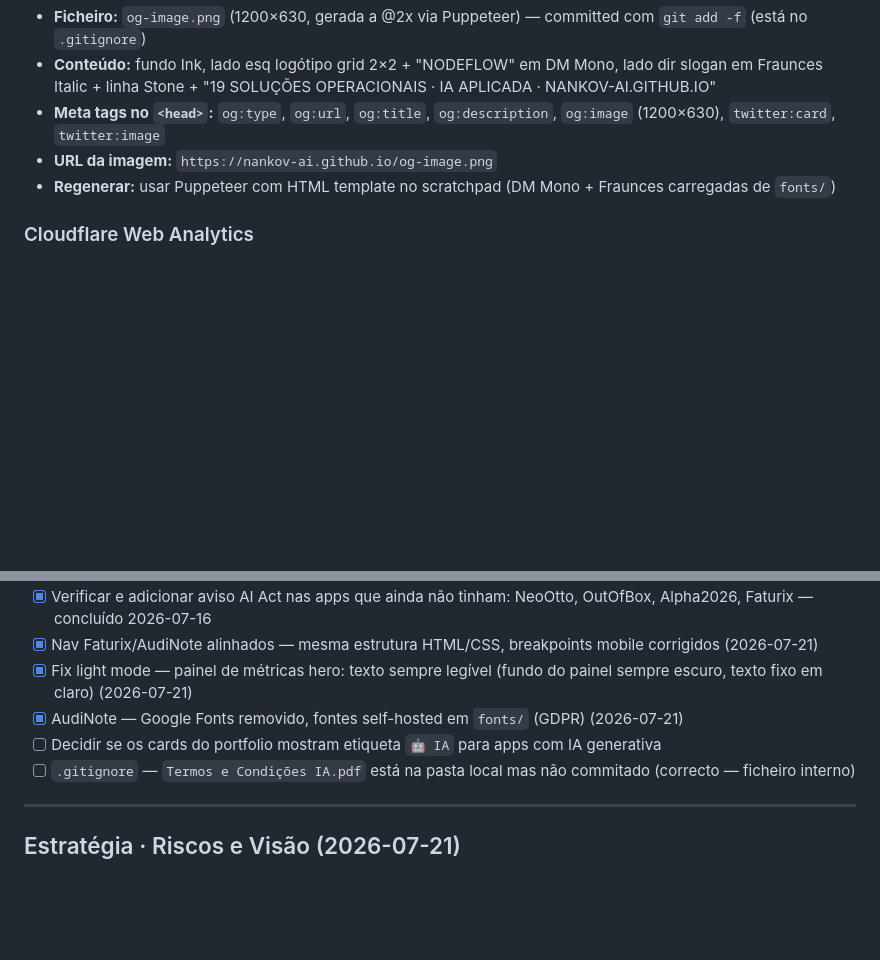
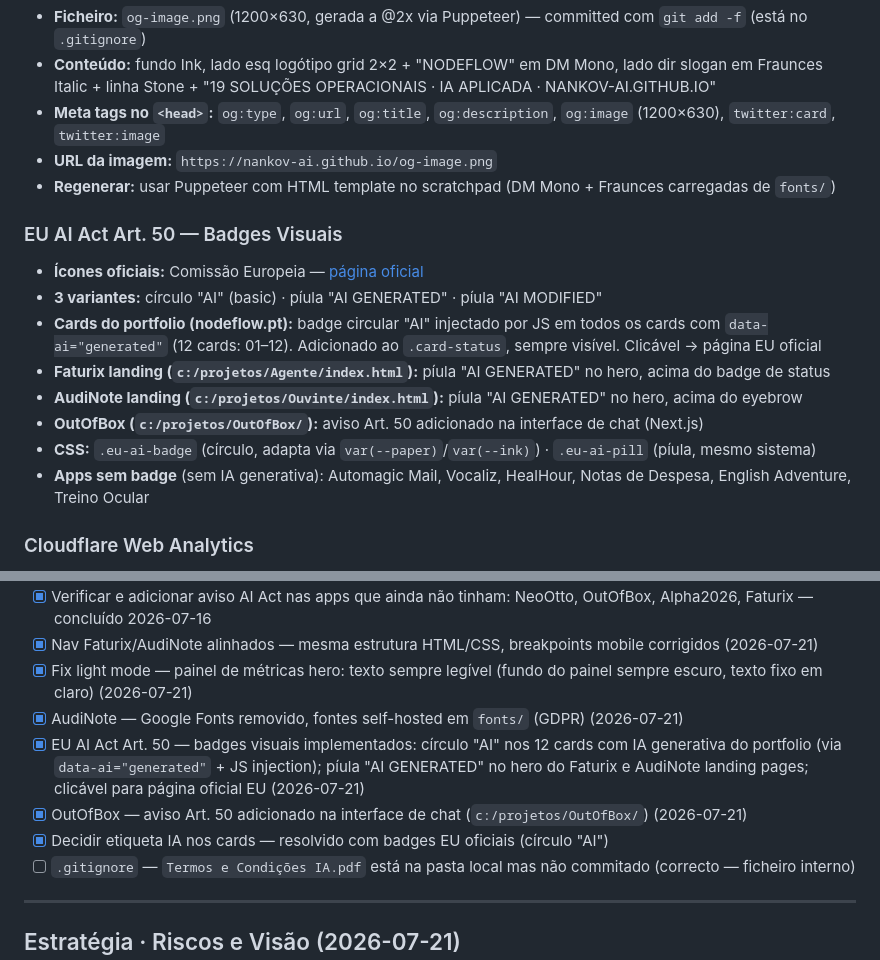
Before and after one commit to Nankov-ai/nankov-ai.github.io, a Markdown page: CLAUDE.md, 2 parts joined by grey strips. Rendered like a GitHub page; blank space fills up the shorter version.

Commit message:
docs: EU AI Act badges, OutOfBox compliance, roadmap updated

```diff
--- a/CLAUDE.md
+++ b/CLAUDE.md
@@ -284,6 +284,17 @@ Background: gestão + IA aplicada. Stack habitual: React 18 + TypeScript + Vite
 - **URL da imagem:** `https://nankov-ai.github.io/og-image.png`
 - **Regenerar:** usar Puppeteer com HTML template no scratchpad (DM Mono + Fraunces carregadas de `fonts/`)
 
+### EU AI Act Art. 50 — Badges Visuais
+
+- **Ícones oficiais:** Comissão Europeia — [página oficial](https://digital-strategy.ec.europa.eu/pt/policies/eu-icons-labelling-ai-generated-content)
+- **3 variantes:** círculo "AI" (basic) · píula "AI GENERATED" · píula "AI MODIFIED"
+- **Cards do portfolio (nodeflow.pt):** badge circular "AI" injectado por JS em todos os cards com `data-ai="generated"` (12 cards: 01–12). Adicionado ao `.card-status`, sempre visível. Clicável → página EU oficial
+- **Faturix landing (`c:/projetos/Agente/index.html`):** píula "AI GENERATED" no hero, acima do badge de status
+- **AudiNote landing (`c:/projetos/Ouvinte/index.html`):** píula "AI GENERATED" no hero, acima do eyebrow
+- **OutOfBox (`c:/projetos/OutOfBox/`):** aviso Art. 50 adicionado na interface de chat (Next.js)
+- **CSS:** `.eu-ai-badge` (círculo, adapta via `var(--paper)`/`var(--ink)`) · `.eu-ai-pill` (píula, mesmo sistema)
+- **Apps sem badge** (sem IA generativa): Automagic Mail, Vocaliz, HealHour, Notas de Despesa, English Adventure, Treino Ocular
+
 ### Cloudflare Web Analytics
 - **Script** adicionado antes de `</body>` no `index.html`
 - **Token:** `6cd3ccdf96774611bb3e1f52aff7e023`
@@ -398,7 +409,9 @@ Background: gestão + IA aplicada. Stack habitual: React 18 + TypeScript + Vite
 - [x] Nav Faturix/AudiNote alinhados — mesma estrutura HTML/CSS, breakpoints mobile corrigidos (2026-07-21)
 - [x] Fix light mode — painel de métricas hero: texto sempre legível (fundo do painel sempre escuro, texto fixo em claro) (2026-07-21)
 - [x] AudiNote — Google Fonts removido, fontes self-hosted em `fonts/` (GDPR) (2026-07-21)
-- [ ] Decidir se os cards do portfolio mostram etiqueta `🤖 IA` para apps com IA generativa
+- [x] EU AI Act Art. 50 — badges visuais implementados: círculo "AI" nos 12 cards com IA generativa do portfolio (via `data-ai="generated"` + JS injection); píula "AI GENERATED" no hero do Faturix e AudiNote landing pages; clicável para página oficial EU (2026-07-21)
+- [x] OutOfBox — aviso Art. 50 adicionado na interface de chat (`c:/projetos/OutOfBox/`) (2026-07-21)
+- [x] Decidir etiqueta IA nos cards — resolvido com badges EU oficiais (círculo "AI")
 - [ ] `.gitignore` — `Termos e Condições IA.pdf` está na pasta local mas não commitado (correcto — ficheiro interno)
 
 ---
```
